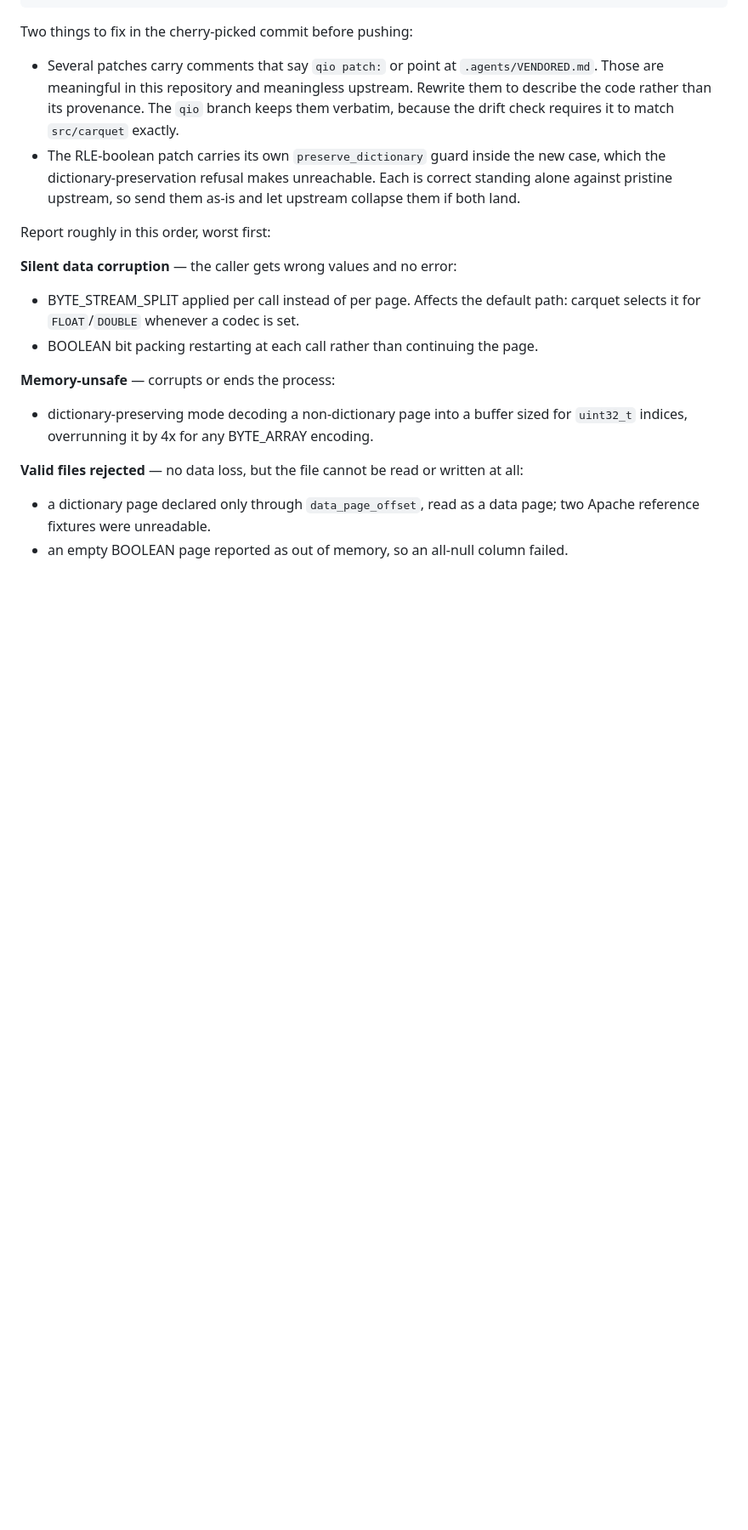
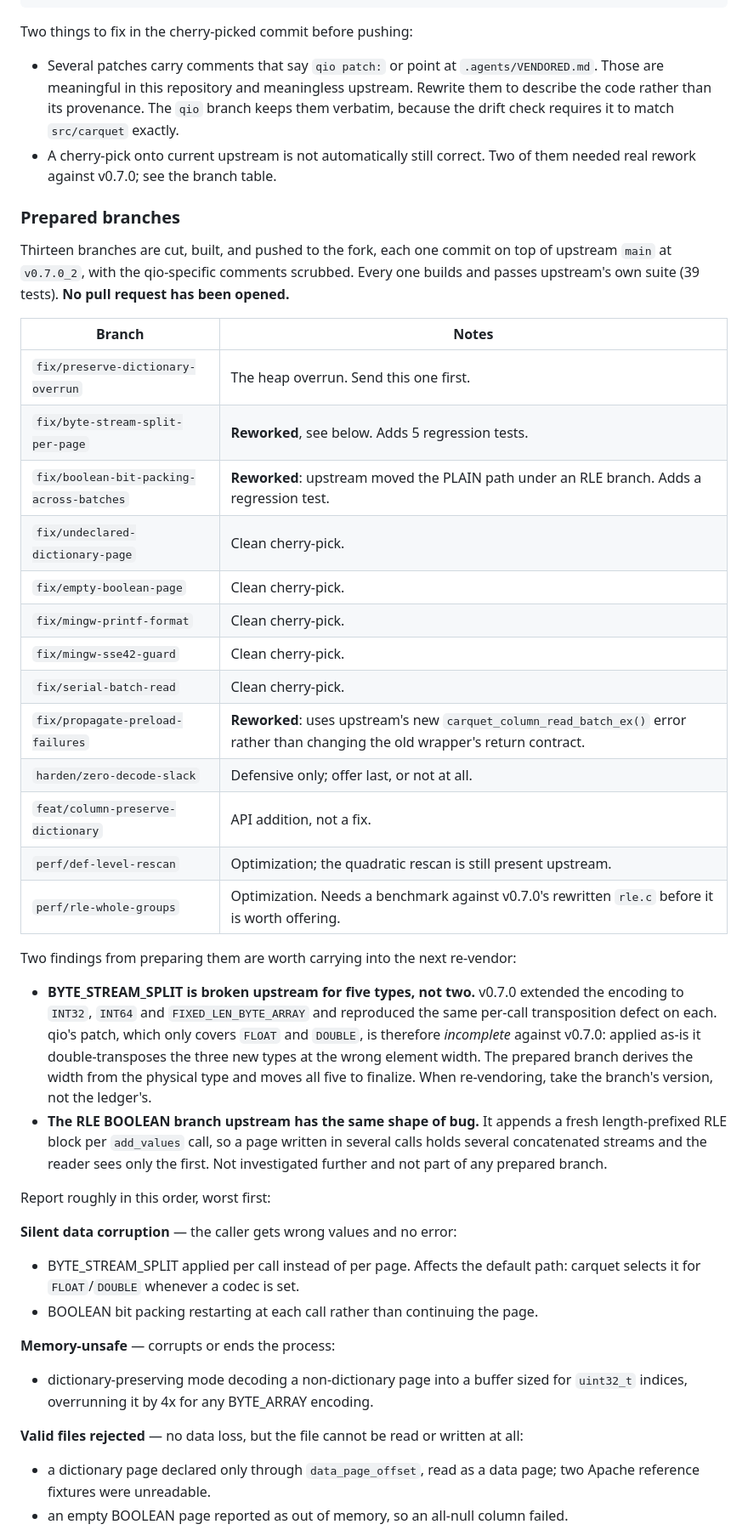
Before and after one commit to pedrobtz/qio, a Markdown page: .agents/VENDORED.md, the part around one of its changes. Shown at 85% size. Rendered like a GitHub page; blank space fills up the shorter version.

```diff
--- a/.agents/VENDORED.md
+++ b/.agents/VENDORED.md
@@ -371,10 +378,46 @@ Two things to fix in the cherry-picked commit before pushing:
   upstream. Rewrite them to describe the code rather than its provenance. The
   `qio` branch keeps them verbatim, because the drift check requires it to match
   `src/carquet` exactly.
-- The RLE-boolean patch carries its own `preserve_dictionary` guard inside the
-  new case, which the dictionary-preservation refusal makes unreachable. Each is
-  correct standing alone against pristine upstream, so send them as-is and let
-  upstream collapse them if both land.
+- A cherry-pick onto current upstream is not automatically still correct. Two of
+  them needed real rework against v0.7.0; see the branch table.
+
+### Prepared branches
+
+Thirteen branches are cut, built, and pushed to the fork, each one commit on
+top of upstream `main` at `v0.7.0_2`, with the qio-specific comments scrubbed.
+Every one builds and passes upstream's own suite (39 tests). **No pull request
+has been opened.**
+
+| Branch | Notes |
+|---|---|
+| `fix/preserve-dictionary-overrun` | The heap overrun. Send this one first. |
+| `fix/byte-stream-split-per-page` | **Reworked**, see below. Adds 5 regression tests. |
+| `fix/boolean-bit-packing-across-batches` | **Reworked**: upstream moved the PLAIN path under an RLE branch. Adds a regression test. |
+| `fix/undeclared-dictionary-page` | Clean cherry-pick. |
+| `fix/empty-boolean-page` | Clean cherry-pick. |
+| `fix/mingw-printf-format` | Clean cherry-pick. |
+| `fix/mingw-sse42-guard` | Clean cherry-pick. |
+| `fix/serial-batch-read` | Clean cherry-pick. |
+| `fix/propagate-preload-failures` | **Reworked**: uses upstream's new `carquet_column_read_batch_ex()` error rather than changing the old wrapper's return contract. |
+| `harden/zero-decode-slack` | Defensive only; offer last, or not at all. |
+| `feat/column-preserve-dictionary` | API addition, not a fix. |
+| `perf/def-level-rescan` | Optimization; the quadratic rescan is still present upstream. |
+| `perf/rle-whole-groups` | Optimization. Needs a benchmark against v0.7.0's rewritten `rle.c` before it is worth offering. |
+
+Two findings from preparing them are worth carrying into the next re-vendor:
+
+- **BYTE_STREAM_SPLIT is broken upstream for five types, not two.** v0.7.0
+  extended the encoding to `INT32`, `INT64` and `FIXED_LEN_BYTE_ARRAY` and
+  reproduced the same per-call transposition defect on each. qio's patch, which
+  only covers `FLOAT` and `DOUBLE`, is therefore *incomplete* against v0.7.0:
+  applied as-is it double-transposes the three new types at the wrong element
+  width. The prepared branch derives the width from the physical type and moves
+  all five to finalize. When re-vendoring, take the branch's version, not the
+  ledger's.
+- **The RLE BOOLEAN branch upstream has the same shape of bug.** It appends a
+  fresh length-prefixed RLE block per `add_values` call, so a page written in
+  several calls holds several concatenated streams and the reader sees only the
+  first. Not investigated further and not part of any prepared branch.
 
 Report roughly in this order, worst first:
 
```
Also changed, not shown: other parts of .agents/VENDORED.md (+17 -10 lines).
